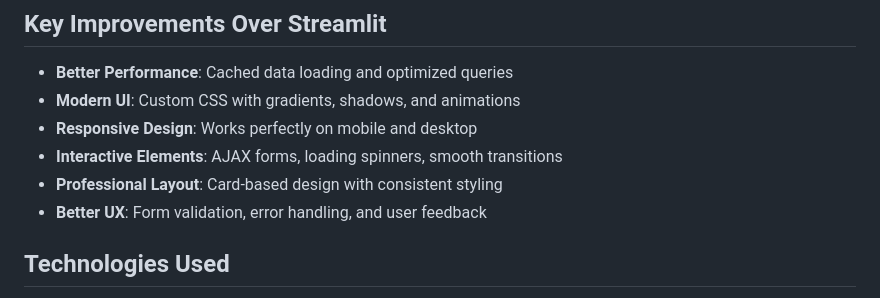
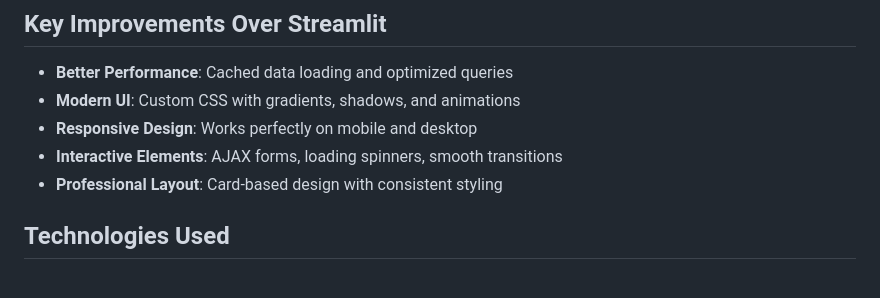
Before and after one commit to aatisharote07/Real-Estate-WebApp, a Markdown page: Readme.md, the part around the change. Rendered like a GitHub page.

Commit message:
Remove 'Better UX' from features list
Updated features list in Readme.md to remove 'Better UX'.

```diff
--- a/Readme.md
+++ b/Readme.md
@@ -87,7 +87,7 @@ The application will be available at `http://localhost:5000`
 - **Responsive Design**: Works perfectly on mobile and desktop
 - **Interactive Elements**: AJAX forms, loading spinners, smooth transitions
 - **Professional Layout**: Card-based design with consistent styling
-- **Better UX**: Form validation, error handling, and user feedback
+
 
 ## Technologies Used
 
```
